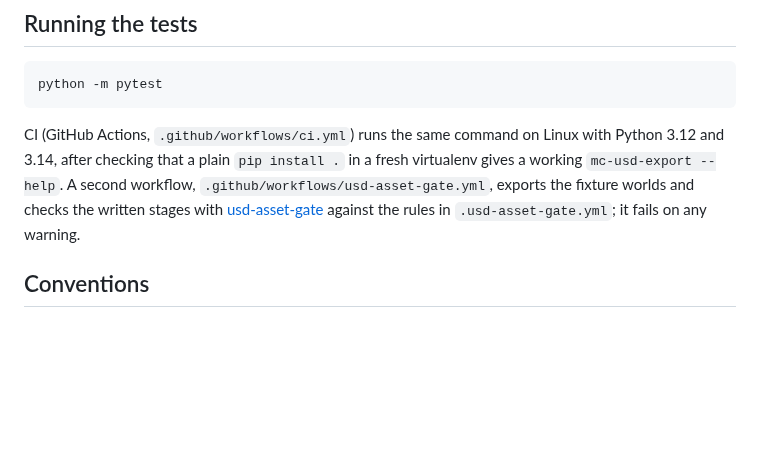
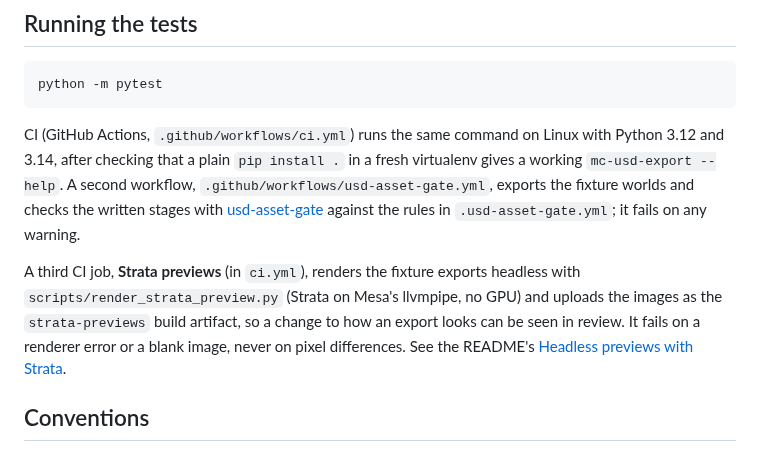
Before and after one commit to Dans-Plugins/Minecraft-USD-Exporter, a Markdown page: CONTRIBUTING.md, the part around the change. Drawn GitHub-style; blank space fills up the shorter version.

```diff
--- a/CONTRIBUTING.md
+++ b/CONTRIBUTING.md
@@ -31,6 +31,13 @@ virtualenv gives a working `mc-usd-export --help`. A second workflow,
 written stages with [usd-asset-gate](https://github.com/Preponderous-Software/usd-asset-gate)
 against the rules in `.usd-asset-gate.yml`; it fails on any warning.
 
+A third CI job, **Strata previews** (in `ci.yml`), renders the fixture exports
+headless with `scripts/render_strata_preview.py` (Strata on Mesa's llvmpipe, no
+GPU) and uploads the images as the `strata-previews` build artifact, so a change to
+how an export looks can be seen in review. It fails on a renderer error or a blank
+image, never on pixel differences. See the README's
+[Headless previews with Strata](README.md#headless-previews-with-strata).
+
 ## Conventions
 
 - Package layout follows the [component table](ARCHITECTURE.md#components).
```
Also changed, not shown: README.md (+34 -0 lines), docs/images/strata-preview-full.png (added), docs/images/strata-preview-top.png (added), 5 other files.
